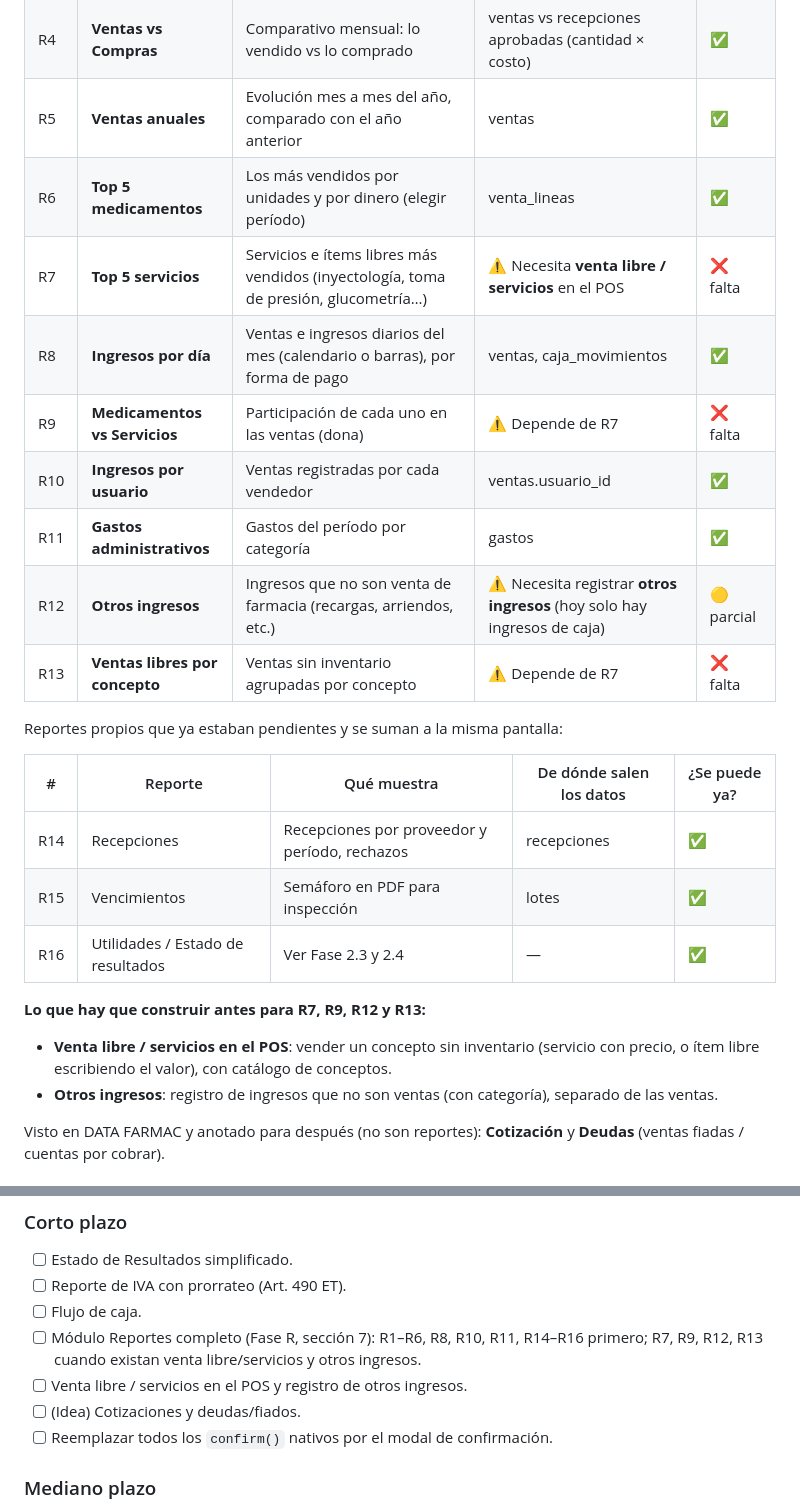
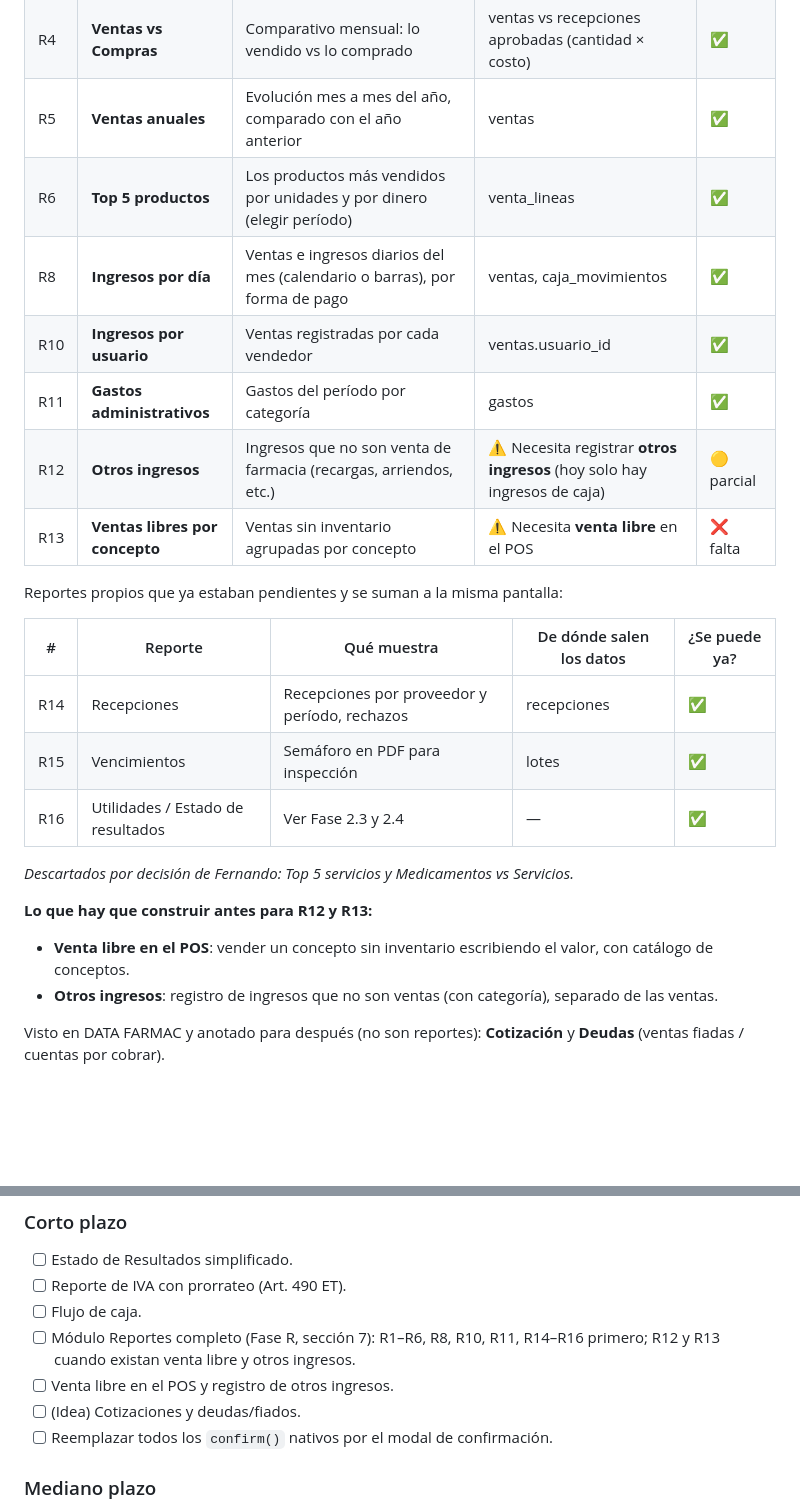
Before and after one commit to ahinar/drogueria, a Markdown page: PROYECTO.md, 2 parts joined by grey strips. Rendered like a GitHub page; blank space fills up the shorter version.

Commit message:
Plan Reportes: quitar servicios, Top 5 pasa a productos
Co-Authored-By: Claude Opus 5.5 <noreply@anthropic.com>
Claude-Session: https://claude.ai/code/session_012pQkNdT8FbS5gdptjthv8Z

```diff
--- a/PROYECTO.md
+++ b/PROYECTO.md
@@ -267,14 +267,12 @@ derecha, con filtro de fechas, gráfico (Chart.js local), tabla y descarga en PD
 | R3 | **Ventas de la semana** | Ventas diarias de los últimos 7 días (barras) | ventas | ✅ |
 | R4 | **Ventas vs Compras** | Comparativo mensual: lo vendido vs lo comprado | ventas vs recepciones aprobadas (cantidad × costo) | ✅ |
 | R5 | **Ventas anuales** | Evolución mes a mes del año, comparado con el año anterior | ventas | ✅ |
-| R6 | **Top 5 medicamentos** | Los más vendidos por unidades y por dinero (elegir período) | venta_lineas | ✅ |
-| R7 | **Top 5 servicios** | Servicios e ítems libres más vendidos (inyectología, toma de presión, glucometría…) | ⚠️ Necesita **venta libre / servicios** en el POS | ❌ falta |
+| R6 | **Top 5 productos** | Los productos más vendidos por unidades y por dinero (elegir período) | venta_lineas | ✅ |
 | R8 | **Ingresos por día** | Ventas e ingresos diarios del mes (calendario o barras), por forma de pago | ventas, caja_movimientos | ✅ |
-| R9 | **Medicamentos vs Servicios** | Participación de cada uno en las ventas (dona) | ⚠️ Depende de R7 | ❌ falta |
 | R10 | **Ingresos por usuario** | Ventas registradas por cada vendedor | ventas.usuario_id | ✅ |
 | R11 | **Gastos administrativos** | Gastos del período por categoría | gastos | ✅ |
 | R12 | **Otros ingresos** | Ingresos que no son venta de farmacia (recargas, arriendos, etc.) | ⚠️ Necesita registrar **otros ingresos** (hoy solo hay ingresos de caja) | 🟡 parcial |
-| R13 | **Ventas libres por concepto** | Ventas sin inventario agrupadas por concepto | ⚠️ Depende de R7 | ❌ falta |
+| R13 | **Ventas libres por concepto** | Ventas sin inventario agrupadas por concepto | ⚠️ Necesita **venta libre** en el POS | ❌ falta |
 
 Reportes propios que ya estaban pendientes y se suman a la misma pantalla:
 
@@ -284,8 +282,10 @@ Reportes propios que ya estaban pendientes y se suman a la misma pantalla:
 | R15 | Vencimientos | Semáforo en PDF para inspección | lotes | ✅ |
 | R16 | Utilidades / Estado de resultados | Ver Fase 2.3 y 2.4 | — | ✅ |
 
-**Lo que hay que construir antes para R7, R9, R12 y R13:**
-- **Venta libre / servicios en el POS**: vender un concepto sin inventario (servicio con precio, o ítem libre escribiendo el valor), con catálogo de conceptos.
+_Descartados por decisión de Fernando: Top 5 servicios y Medicamentos vs Servicios._
+
+**Lo que hay que construir antes para R12 y R13:**
+- **Venta libre en el POS**: vender un concepto sin inventario escribiendo el valor, con catálogo de conceptos.
 - **Otros ingresos**: registro de ingresos que no son ventas (con categoría), separado de las ventas.
 
 Visto en DATA FARMAC y anotado para después (no son reportes): **Cotización** y **Deudas** (ventas fiadas / cuentas por cobrar).
@@ -331,8 +331,8 @@ Visto en DATA FARMAC y anotado para después (no son reportes): **Cotización**
 - [ ] Estado de Resultados simplificado.
 - [ ] Reporte de IVA con prorrateo (Art. 490 ET).
 - [ ] Flujo de caja.
-- [ ] Módulo Reportes completo (Fase R, sección 7): R1–R6, R8, R10, R11, R14–R16 primero; R7, R9, R12, R13 cuando existan venta libre/servicios y otros ingresos.
-- [ ] Venta libre / servicios en el POS y registro de otros ingresos.
+- [ ] Módulo Reportes completo (Fase R, sección 7): R1–R6, R8, R10, R11, R14–R16 primero; R12 y R13 cuando existan venta libre y otros ingresos.
+- [ ] Venta libre en el POS y registro de otros ingresos.
 - [ ] (Idea) Cotizaciones y deudas/fiados.
 - [ ] Reemplazar todos los `confirm()` nativos por el modal de confirmación.
 
```
